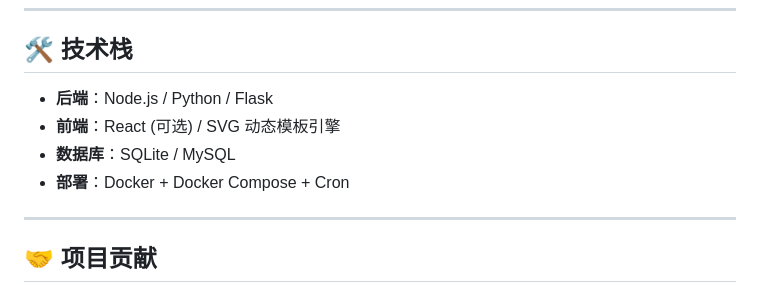
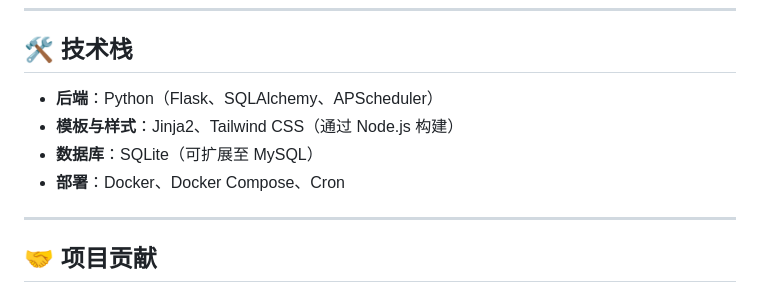
Before and after one commit to podcctv/vps-value-calculator, a Markdown page: README.md, the part around the change. Drawn GitHub-style.

```diff
--- a/README.md
+++ b/README.md
@@ -164,10 +164,10 @@ python cli.py add
 
 ## 🛠 技术栈
 
-* **后端**：Node.js / Python / Flask
-* **前端**：React (可选) / SVG 动态模板引擎
-* **数据库**：SQLite / MySQL
-* **部署**：Docker + Docker Compose + Cron
+* **后端**：Python（Flask、SQLAlchemy、APScheduler）
+* **模板与样式**：Jinja2、Tailwind CSS（通过 Node.js 构建）
+* **数据库**：SQLite（可扩展至 MySQL）
+* **部署**：Docker、Docker Compose、Cron
 
 ---
 
```
Also changed, not shown: README_EN.md (+4 -4 lines).
